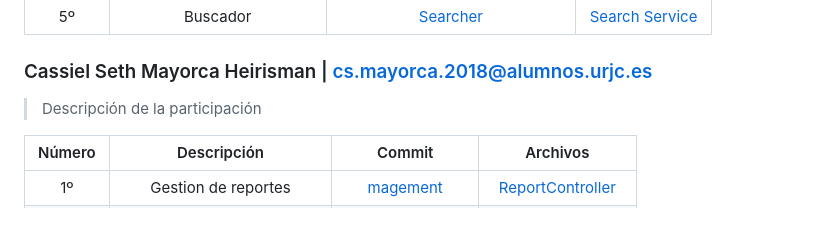
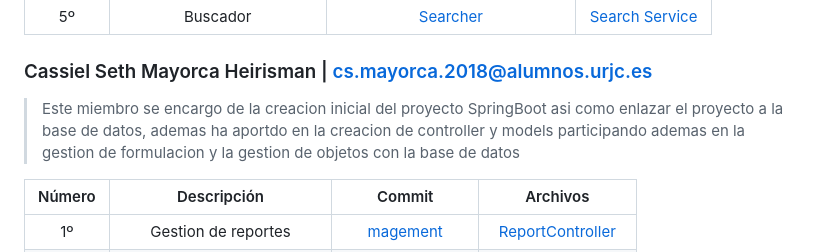
Before and after one commit to CodeURJC-DAW-2023-24/webapp13, a Markdown page: README.md, the part around the change. Drawn GitHub-style; blank space fills up the shorter version.

```diff
--- a/README.md
+++ b/README.md
@@ -139,7 +139,7 @@ Introducir aquí imágen diagrama de clases
 
 ### Cassiel Seth Mayorca Heirisman	| cs.mayorca.2018@alumnos.urjc.es
 
-> Descripción de la participación
+>  Este miembro se encargo de la creacion inicial del proyecto SpringBoot asi como enlazar el proyecto a la base de datos, ademas ha aportdo en la creacion de controller y models participando ademas en la gestion de formulacion y la gestion de objetos con la base de datos
 
 | Número	| Descripción	| Commit | Archivos |
    | :---: | :---: | :---: | :---: |
```
